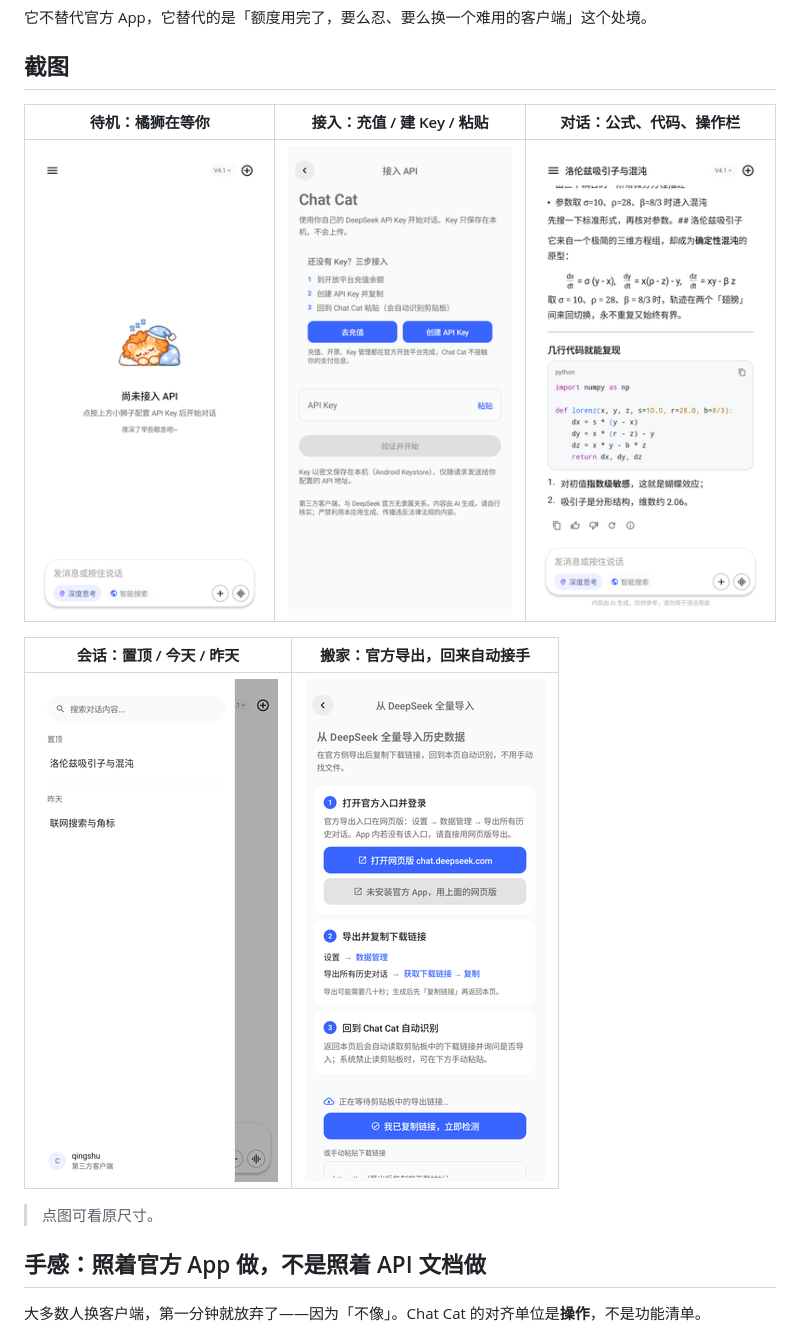
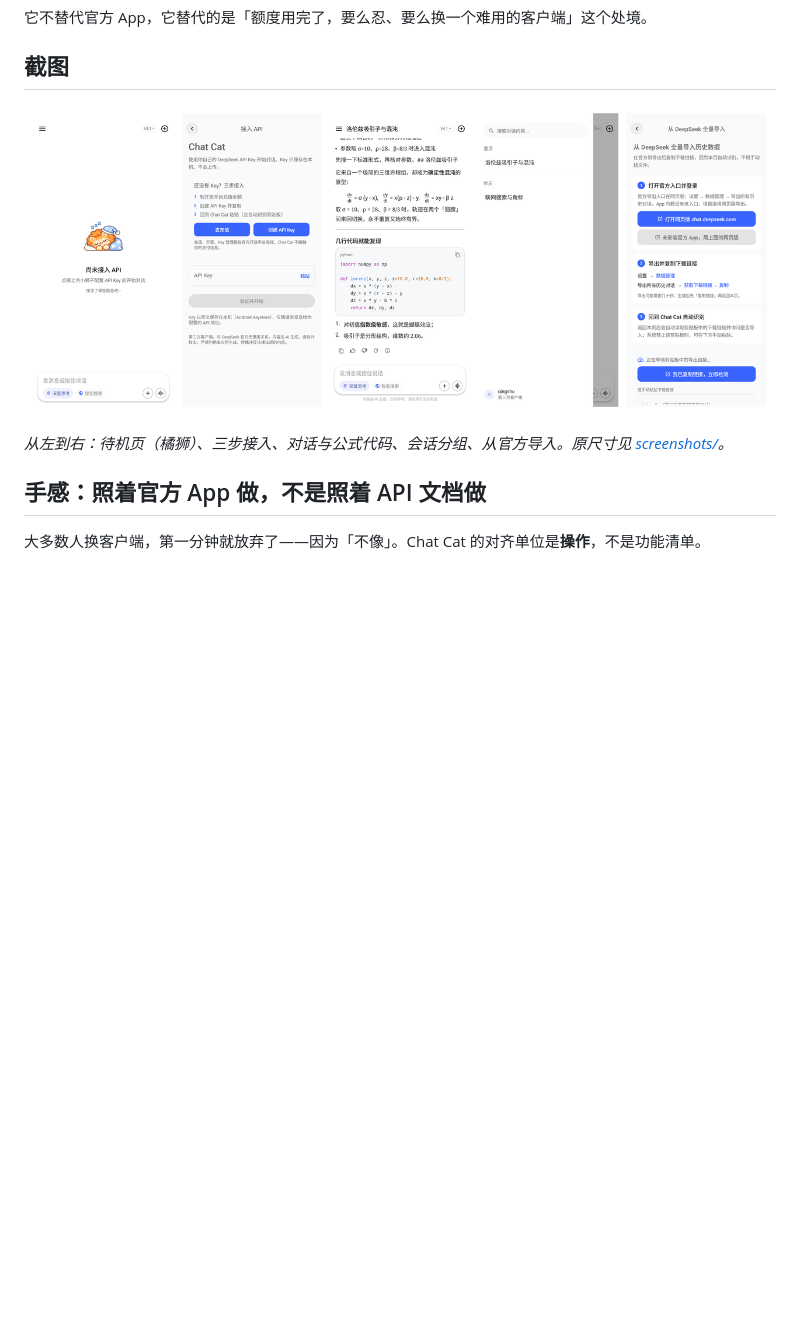
Before and after one commit to qingshu1270/Chat-Cat, a Markdown page: README.md, the part around the change. Drawn GitHub-style; pictures changed too: screenshots/overview.png (added), screenshots/thumbs/01-idle.png (deleted), screenshots/thumbs/02-connect.png (deleted); blank space fills up the shorter version.

Commit message:
截图改为单张总览图，适配 Gitee 渲染
Gitee 的 Markdown 在表格单元格内会丢弃图片，改用一行图片语法 +
并排拼图，两端表现一致。

```diff
--- a/README.md
+++ b/README.md
@@ -23,15 +23,9 @@ Chat Cat 只做一件事：**额度是你自己的，体验还是官方的。**
 
 ## 截图
 
-| 待机：橘狮在等你 | 接入：充值 / 建 Key / 粘贴 | 对话：公式、代码、操作栏 |
-| :---: | :---: | :---: |
-| [![待机页](screenshots/thumbs/01-idle.png)](screenshots/01-idle.png) | [![接入页](screenshots/thumbs/02-connect.png)](screenshots/02-connect.png) | [![对话页](screenshots/thumbs/03-chat.png)](screenshots/03-chat.png) |
+![Chat Cat 界面一览](screenshots/overview.png)
 
-| 会话：置顶 / 今天 / 昨天 | 搬家：官方导出，回来自动接手 |
-| :---: | :---: |
-| [![会话列表](screenshots/thumbs/04-sessions.png)](screenshots/04-sessions.png) | [![导入引导](screenshots/thumbs/05-import.png)](screenshots/05-import.png) |
-
-> 点图可看原尺寸。
+*从左到右：待机页（橘狮）、三步接入、对话与公式代码、会话分组、从官方导入。原尺寸见 [screenshots/](screenshots/)。*
 
 ## 手感：照着官方 App 做，不是照着 API 文档做
 
```
